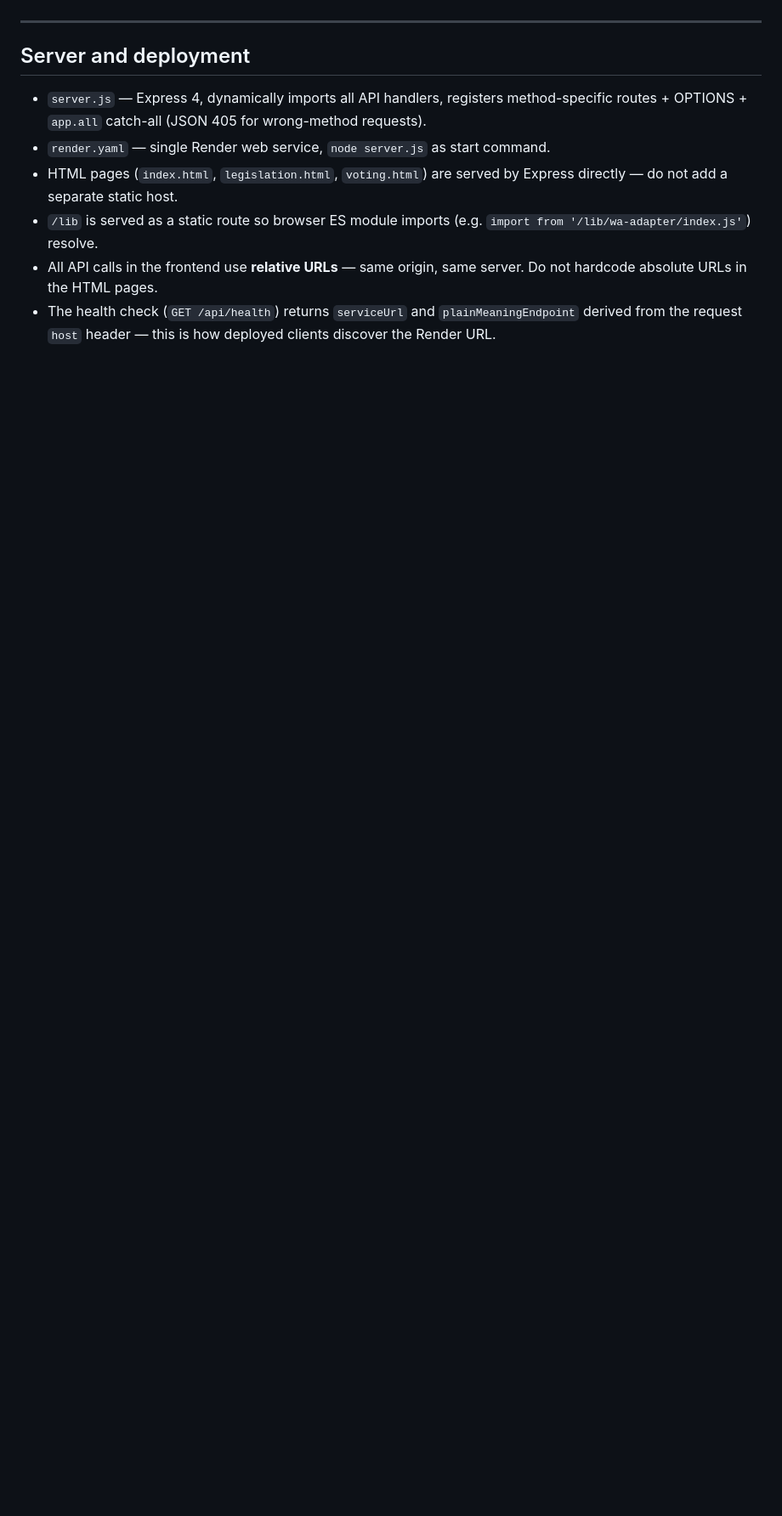
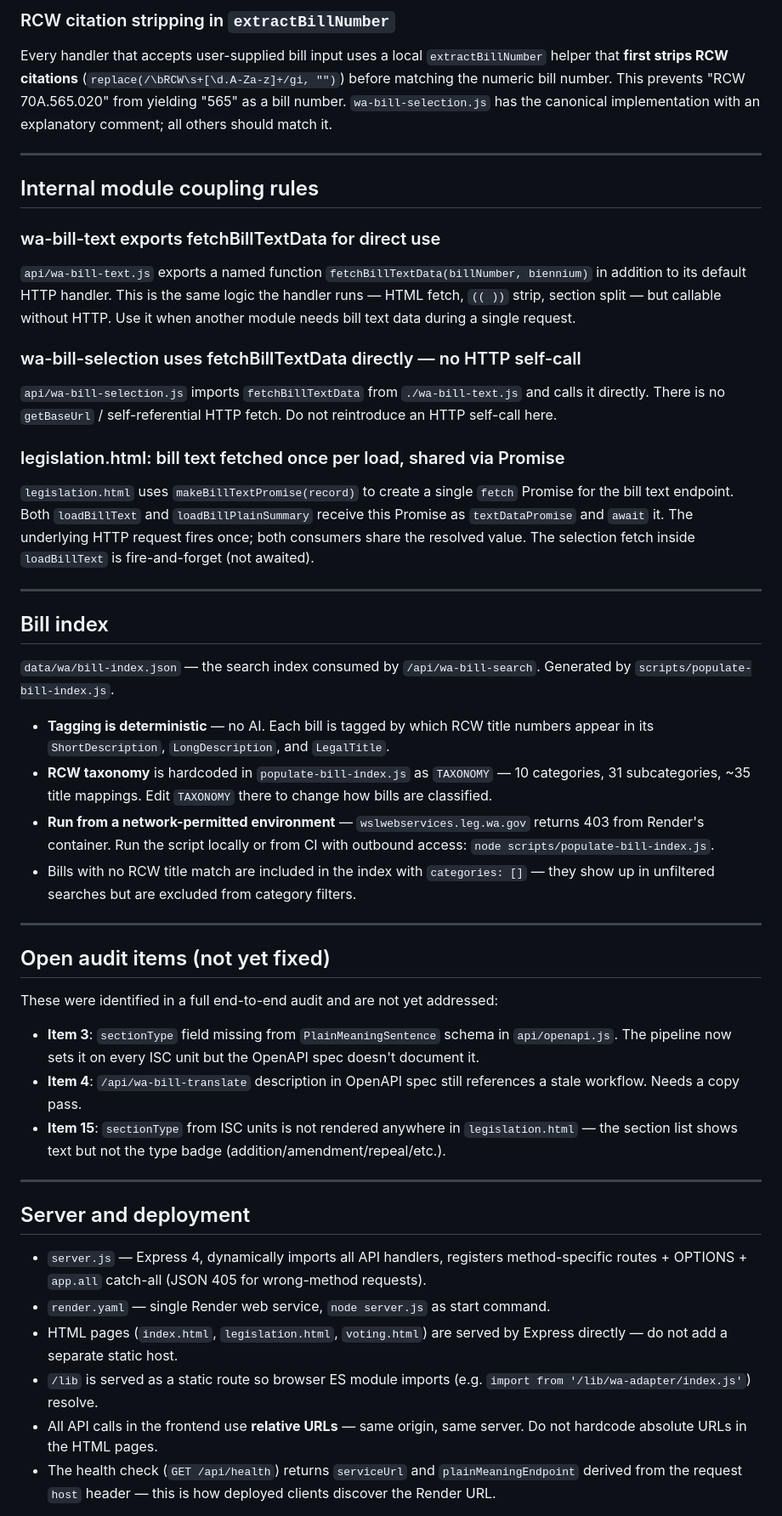
Before and after one commit to Mellieradpants/wa-civic-dashboard, a Markdown page: CLAUDE.md, the part around one of its changes. Shown at 85% size. Drawn GitHub-style; blank space fills up the shorter version.

```diff
--- a/CLAUDE.md
+++ b/CLAUDE.md
@@ -59,3 +86,39 @@ All layers are in `lib/plain-meaning/pipeline.js`. The renderer (`lib/plain-mean
+### RCW citation stripping in `extractBillNumber`
+Every handler that accepts user-supplied bill input uses a local `extractBillNumber` helper that **first strips RCW citations** (`replace(/\bRCW\s+[\d.A-Za-z]+/gi, "")`) before matching the numeric bill number. This prevents "RCW 70A.565.020" from yielding "565" as a bill number. `wa-bill-selection.js` has the canonical implementation with an explanatory comment; all others should match it.
+
+---
+
+## Internal module coupling rules
+
+### wa-bill-text exports fetchBillTextData for direct use
+`api/wa-bill-text.js` exports a named function `fetchBillTextData(billNumber, biennium)` in addition to its default HTTP handler. This is the same logic the handler runs — HTML fetch, `(( ))` strip, section split — but callable without HTTP. Use it when another module needs bill text data during a single request.
+
+### wa-bill-selection uses fetchBillTextData directly — no HTTP self-call
+`api/wa-bill-selection.js` imports `fetchBillTextData` from `./wa-bill-text.js` and calls it directly. There is no `getBaseUrl` / self-referential HTTP fetch. Do not reintroduce an HTTP self-call here.
+
+### legislation.html: bill text fetched once per load, shared via Promise
+`legislation.html` uses `makeBillTextPromise(record)` to create a single `fetch` Promise for the bill text endpoint. Both `loadBillText` and `loadBillPlainSummary` receive this Promise as `textDataPromise` and `await` it. The underlying HTTP request fires once; both consumers share the resolved value. The selection fetch inside `loadBillText` is fire-and-forget (not awaited).
+
+---
+
+## Bill index
+
+`data/wa/bill-index.json` — the search index consumed by `/api/wa-bill-search`. Generated by `scripts/populate-bill-index.js`.
+
+- **Tagging is deterministic** — no AI. Each bill is tagged by which RCW title numbers appear in its `ShortDescription`, `LongDescription`, and `LegalTitle`.
+- **RCW taxonomy** is hardcoded in `populate-bill-index.js` as `TAXONOMY` — 10 categories, 31 subcategories, ~35 title mappings. Edit `TAXONOMY` there to change how bills are classified.
+- **Run from a network-permitted environment** — `wslwebservices.leg.wa.gov` returns 403 from Render's container. Run the script locally or from CI with outbound access: `node scripts/populate-bill-index.js`.
+- Bills with no RCW title match are included in the index with `categories: []` — they show up in unfiltered searches but are excluded from category filters.
+
+---
+
+## Open audit items (not yet fixed)
+
+These were identified in a full end-to-end audit and are not yet addressed:
+
+- **Item 3**: `sectionType` field missing from `PlainMeaningSentence` schema in `api/openapi.js`. The pipeline now sets it on every ISC unit but the OpenAPI spec doesn't document it.
+- **Item 4**: `/api/wa-bill-translate` description in OpenAPI spec still references a stale workflow. Needs a copy pass.
+- **Item 15**: `sectionType` from ISC units is not rendered anywhere in `legislation.html` — the section list shows text but not the type badge (addition/amendment/repeal/etc.).
 
 ---
 
```
Also changed, not shown: other parts of CLAUDE.md (+41 -2 lines).
